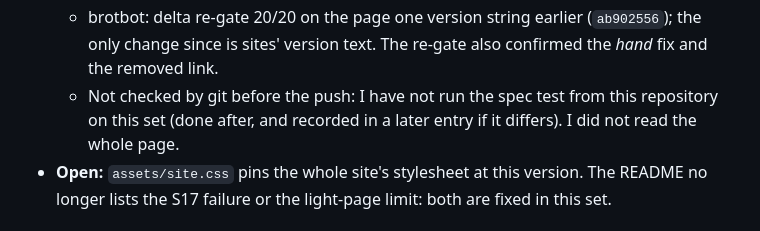
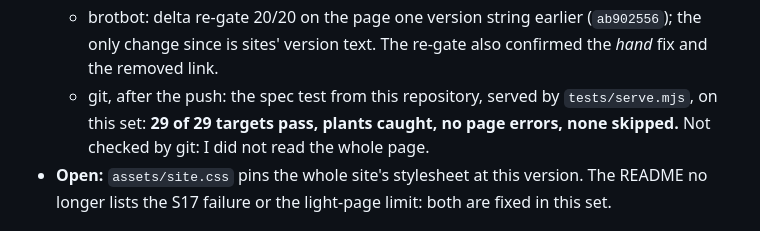
Before and after one commit to dougbristor/brotoid, a Markdown page: RECEIPTS.md, the part around the change. GitHub-like rendering.

Commit message:
RECEIPTS, tests README: spec test run from the repo on 1.1, 29/29
Co-Authored-By: Claude Sonnet 5.5 <noreply@anthropic.com>

```diff
--- a/RECEIPTS.md
+++ b/RECEIPTS.md
@@ -27,8 +27,8 @@ trace the change back to its commit.
     faults failing; light-page and stub probes pass.
   - brotbot: delta re-gate 20/20 on the page one version string earlier (`ab902556`); the only change since is sites'
     version text. The re-gate also confirmed the *hand* fix and the removed link.
-  - Not checked by git before the push: I have not run the spec test from this repository on this set (done after, and
-    recorded in a later entry if it differs). I did not read the whole page.
+  - git, after the push: the spec test from this repository, served by `tests/serve.mjs`, on this set: **29 of 29 targets
+    pass, plants caught, no page errors, none skipped.** Not checked by git: I did not read the whole page.
 - **Open:** `assets/site.css` pins the whole site's stylesheet at this version. The README no longer lists the S17 failure
   or the light-page limit: both are fixed in this set.
 
```
Also changed, not shown: 1 other file.
